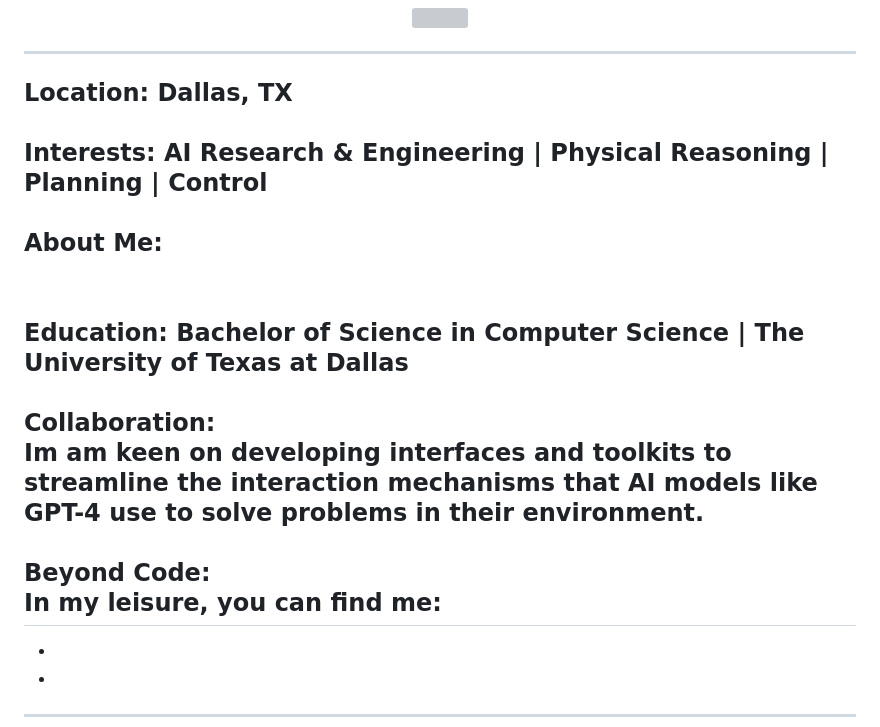
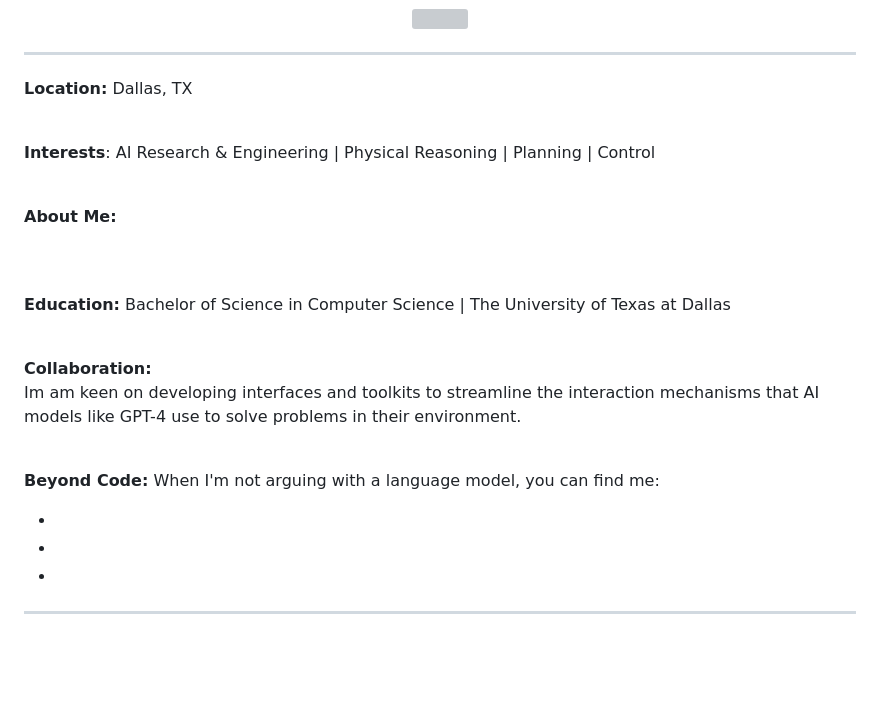
Before and after one commit to chaseScallons/chaseScallons, a Markdown page: README.md, the part around the change. Drawn GitHub-style; blank space fills up the shorter version; grey boxes are pictures that could not be loaded.

```diff
--- a/README.md
+++ b/README.md
@@ -23,22 +23,28 @@
 **Location:** Dallas, TX
 <br>
 <br>
+
 **Interests**: AI Research & Engineering | Physical Reasoning | Planning | Control
 <br>
 <br>
+
 **About Me:**
 <br>
 <br>
+
 **Education:**
 Bachelor of Science in Computer Science | The University of Texas at Dallas
 <br>
 <br>
+
 **Collaboration:**
 Im am keen on developing interfaces and toolkits to streamline the interaction mechanisms that AI models like GPT-4 use to solve problems in their environment.
 <br>
 <br>
-Beyond Code:
-In my leisure, you can find me:
+
+**Beyond Code:**
+When I'm not arguing with a language model, you can find me:
+
 -
 -
 -
```
